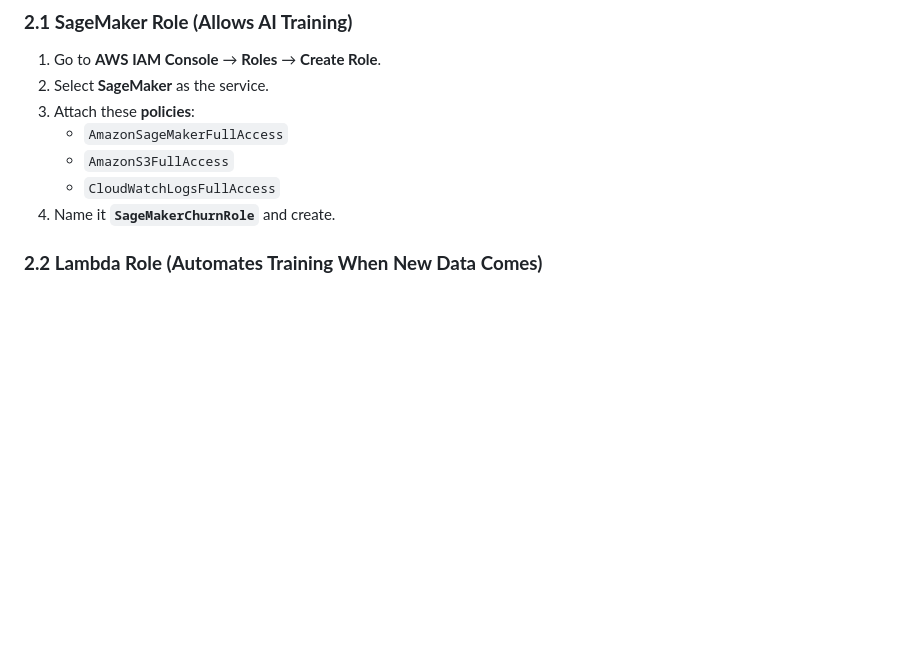
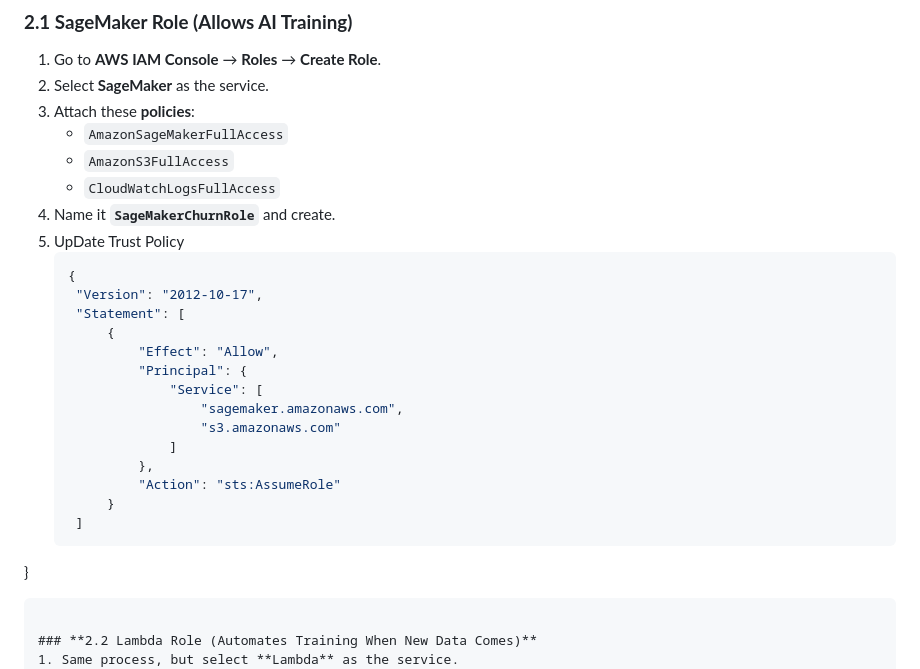
Before and after one commit to samreensabasyeda/mlops-churn-project, a Markdown page: README.md, the part around the change. Rendered like a GitHub page; blank space fills up the shorter version.

````diff
--- a/README.md
+++ b/README.md
@@ -46,6 +46,24 @@ aws s3 ls s3://mlops-churn-raw-data/raw/  # Should show your file
    - `AmazonS3FullAccess`
    - `CloudWatchLogsFullAccess`
 4. Name it **`SageMakerChurnRole`** and create.
+5. UpDate Trust Policy
+   ```json
+   {
+    "Version": "2012-10-17",
+    "Statement": [
+        {
+            "Effect": "Allow",
+            "Principal": {
+                "Service": [
+                    "sagemaker.amazonaws.com",
+                    "s3.amazonaws.com"
+                ]
+            },
+            "Action": "sts:AssumeRole"
+        }
+    ]
+  }
+  ```
 
 ### **2.2 Lambda Role (Automates Training When New Data Comes)**
 1. Same process, but select **Lambda** as the service.
````
